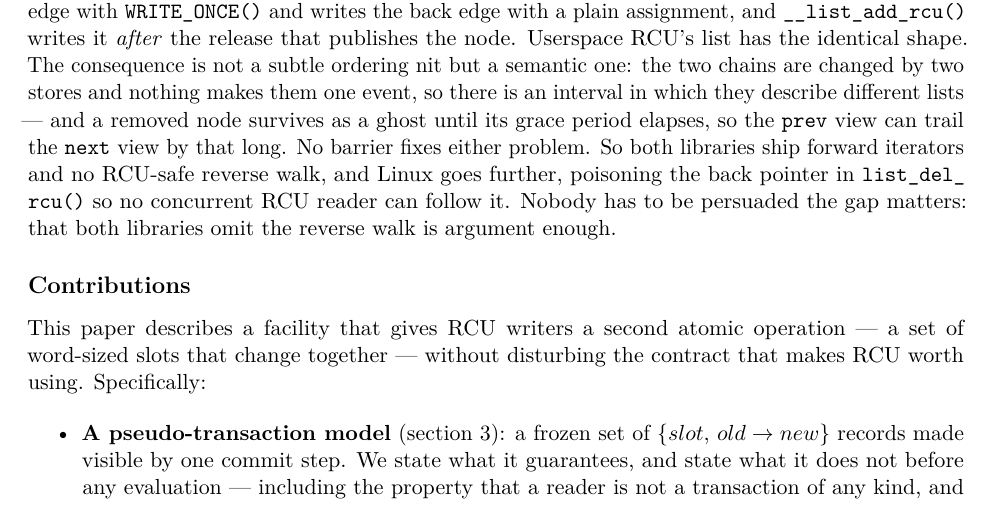
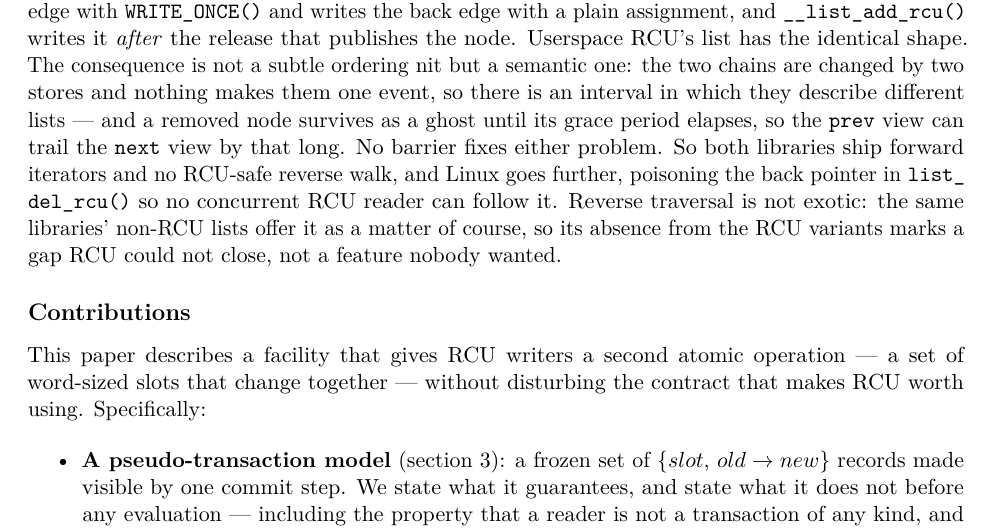
Before and after one commit to compudj/articles, a LaTeX paper (p1-sw-flip-latch/main.tex): part of page 2 of 31, cut so that both start at the same text. Compiled offline with pdfLaTeX.

Commit message:
p1: contrast the missing RCU reverse walk with the non-RCU lists that ship it
Per review "both libraries omit the reverse walk" was ambiguous: it could
read as the feature being unwanted rather than hard. Disambiguate by
contrast within the same libraries -- their non-RCU lists offer reverse
traversal as a matter of course, so its absence from the RCU variants
marks a gap RCU could not close, not a feature nobody wanted.

Signed-off-by: Mathieu Desnoyers <mathieu.desnoyers@efficios.com>

```diff
--- a/p1-sw-flip-latch/main.tex
+++ b/p1-sw-flip-latch/main.tex
@@ -93,8 +93,9 @@ ghost until its grace period elapses, so the \code{prev} view can trail the
 \code{next} view by that long. No barrier fixes either problem. So both
 libraries ship forward iterators and no \rcu-safe reverse walk, and Linux goes
 further, poisoning the back pointer in \code{list\_del\_rcu()} so no concurrent
-\rcu reader can follow it. Nobody has to be persuaded the gap matters: that both libraries omit the
-reverse walk is argument enough.
+\rcu reader can follow it. Reverse traversal is not exotic: the same libraries' non-\rcu lists offer it as
+a matter of course, so its absence from the \rcu variants marks a gap \rcu could
+not close, not a feature nobody wanted.
 
 \subsection*{Contributions}
 
```
